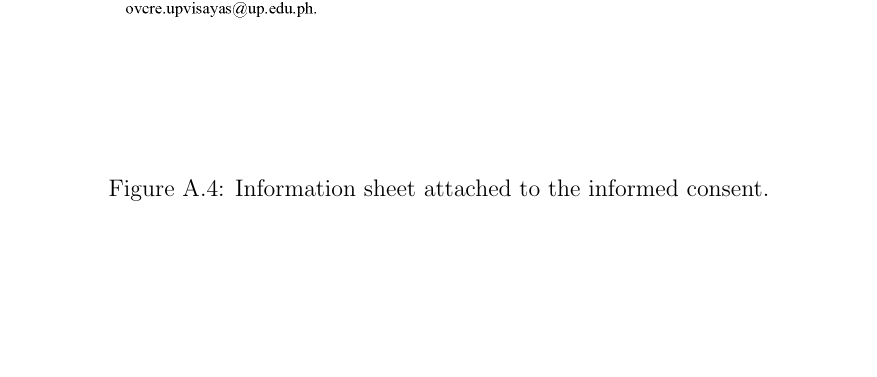
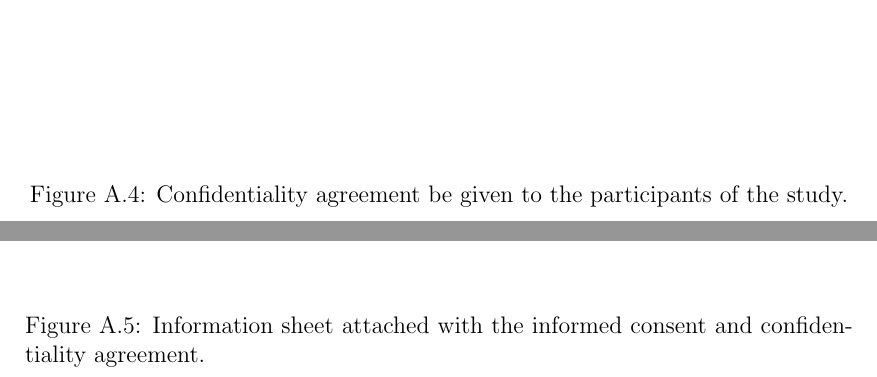
Before and after one commit to mariefherv/akeanon-stt, a LaTeX thesis (main.tex, which reads appendix_A.tex): part of page 43 of 46 before the commit and two parts of pages 44 and 45 of 48 after it, the two joined at a grey line, cut at the place of the change, the shorter picture padded with empty space. Compiled offline with pdfLaTeX.

Commit message:
Updated Appendix

```diff
--- a/appendix_A.tex
+++ b/appendix_A.tex
@@ -27,12 +27,19 @@
     \centering
     \includegraphics[width=\textwidth]{./appendix/informed-consent-1.png}
     \caption{Informed consent to be given to the participants of the study.}
-    \label{fig:bible}
+    \label{fig:informedConsent}
 \end{figure}
 
 \begin{figure}[h!]
     \centering
     \includegraphics[width=\textwidth]{./appendix/informed-consent-2.png}
-    \caption{Information sheet attached to the informed consent.}
-    \label{fig:bible}
+    \caption{Confidentiality agreement be given to the participants of the study.}
+    \label{fig:confidentialityAgreement}
 \end{figure}
+
+\begin{figure}[h!]
+    \centering
+    \includegraphics[width=\textwidth]{./appendix/informed-consent-3.png}
+    \caption{Information sheet attached with the informed consent and confidentiality agreement.}
+    \label{fig:infoSheet}
+\end{figure}
```
Also changed, not shown: appendix/informed-consent-1.png, appendix/informed-consent-2.png, appendix/informed-consent-3.png (added), main.pdf, 1 other file.
